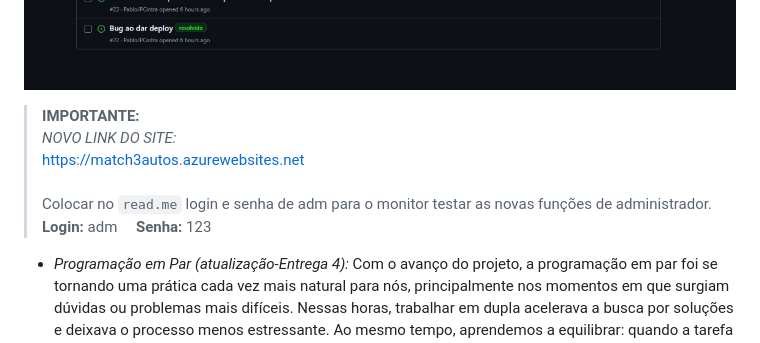
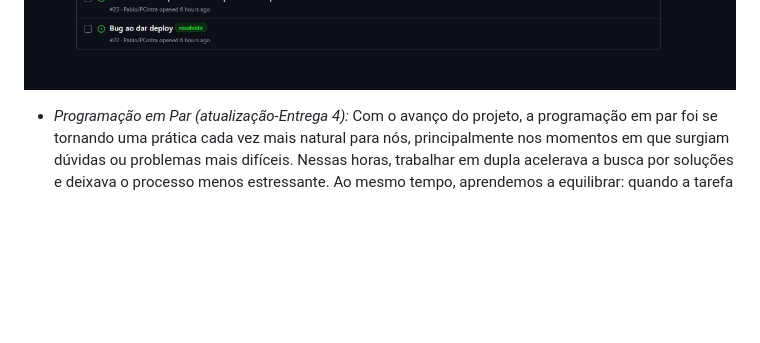
Before and after one commit to joaovictorgcu/projeto_django_fds, a Markdown page: README.md, the part around the change. Drawn GitHub-style; folded sections open; blank space fills up the shorter version.

```diff
--- a/README.md
+++ b/README.md
@@ -6,11 +6,7 @@
 ![backlog3](media/entregas/backlog3.jpg)
 ![quadro3](media/entregas/quadro3.jpg)
 ![bugTracker3](media/entregas/Bugtracker%203%20att.jpg)
-> <strong>IMPORTANTE:</strong><br>
-> <em>NOVO LINK DO SITE:</em><br>
-> <a href="https://match3autos.azurewebsites.net" target="_blank">https://match3autos.azurewebsites.net</a><br><br>
-> Colocar no <code>read.me</code> login e senha de adm para o monitor testar as novas funções de administrador.<br>
-> <strong>Login:</strong> adm &nbsp;&nbsp;&nbsp;&nbsp;<strong>Senha:</strong> 123
+
 
 
 - *Programação em Par (atualização-Entrega 4):*
```
